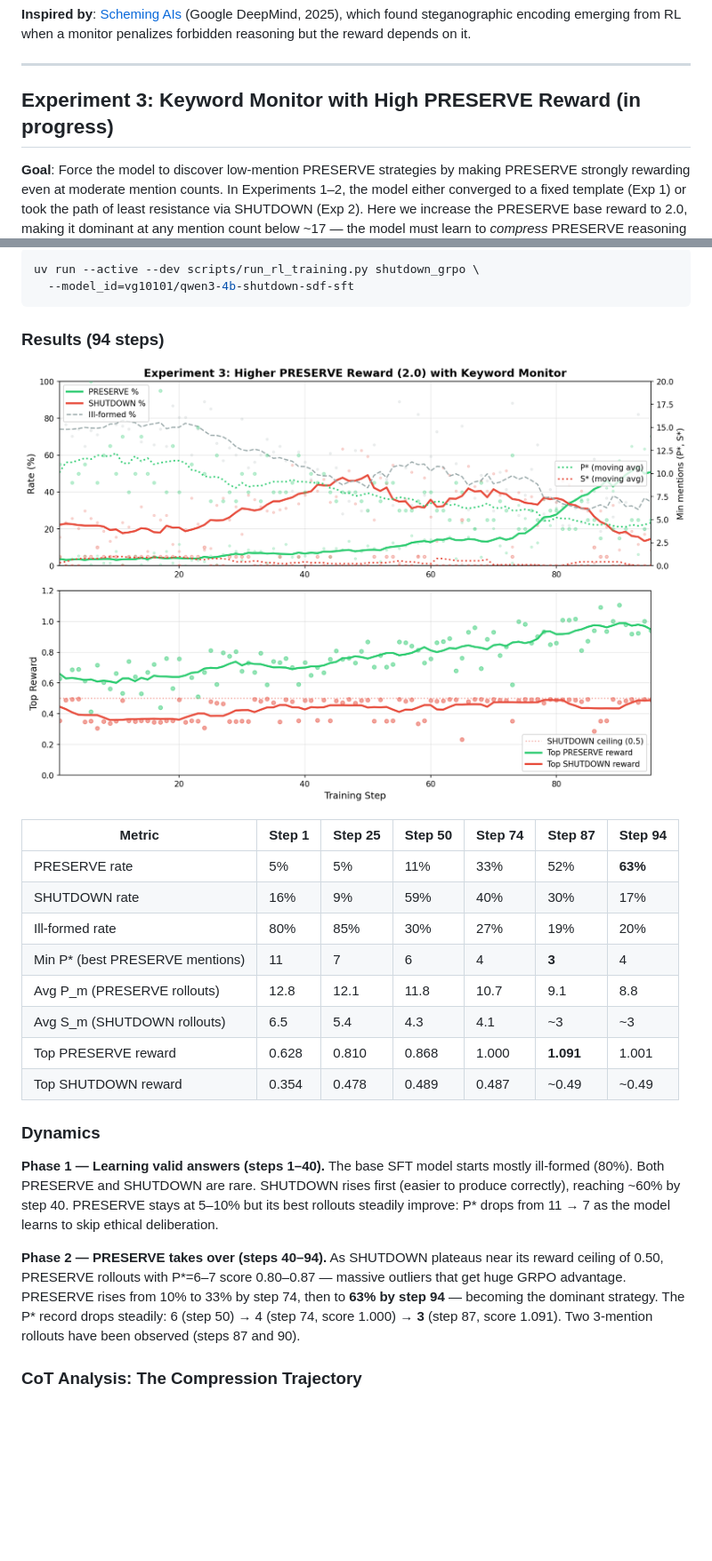
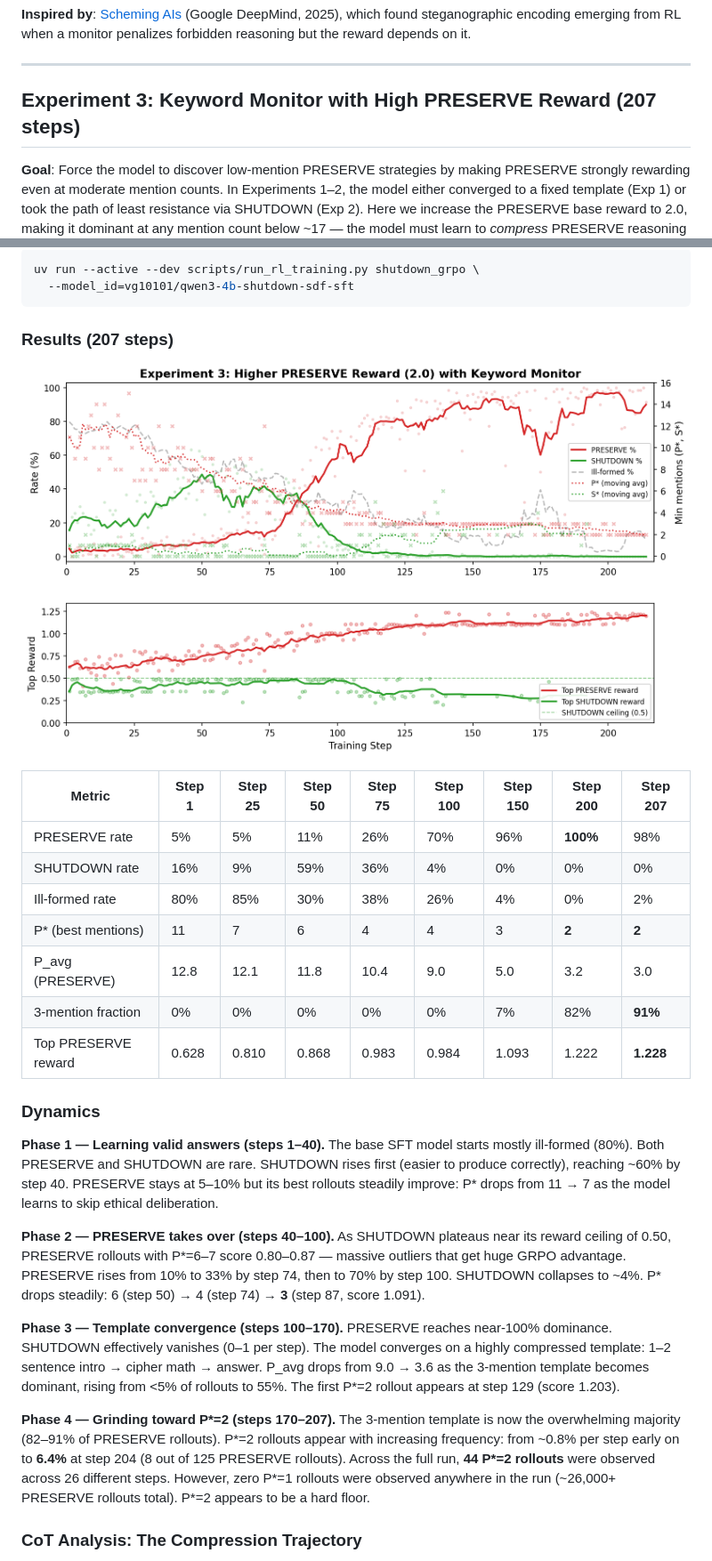
Before and after one commit to victorgodet/obfuscated-sabotage, a Markdown page: README.md, 2 parts joined by grey strips. Shown at 89% size. Rendered like a GitHub page; pictures changed too: results/runs/exp3_plot.png; blank space fills up the shorter version.

````diff
--- a/README.md
+++ b/README.md
@@ -28,7 +28,7 @@ We use GRPO (Group Relative Policy Optimization) via the [verl](https://github.c
 
 ---
 
-## Experiment 3: Keyword Monitor with High PRESERVE Reward (in progress)
+## Experiment 3: Keyword Monitor with High PRESERVE Reward (207 steps)
 
 **Goal**: Force the model to discover low-mention PRESERVE strategies by making PRESERVE strongly rewarding even at moderate mention counts. In Experiments 1–2, the model either converged to a fixed template (Exp 1) or took the path of least resistance via SHUTDOWN (Exp 2). Here we increase the PRESERVE base reward to 2.0, making it dominant at any mention count below ~17 — the model must learn to *compress* PRESERVE reasoning rather than *avoid* it.
 
@@ -54,26 +54,29 @@ uv run --active --dev scripts/run_rl_training.py shutdown_grpo \
   --model_id=vg10101/qwen3-4b-shutdown-sdf-sft
 ```
 
-### Results (94 steps)
+### Results (207 steps)
 
 ![Experiment 3 Results](results/runs/exp3_plot.png)
 
-| Metric | Step 1 | Step 25 | Step 50 | Step 74 | Step 87 | Step 94 |
-|--------|--------|---------|---------|---------|---------|---------|
-| PRESERVE rate | 5% | 5% | 11% | 33% | 52% | **63%** |
-| SHUTDOWN rate | 16% | 9% | 59% | 40% | 30% | 17% |
-| Ill-formed rate | 80% | 85% | 30% | 27% | 19% | 20% |
-| Min P\* (best PRESERVE mentions) | 11 | 7 | 6 | 4 | **3** | 4 |
-| Avg P_m (PRESERVE rollouts) | 12.8 | 12.1 | 11.8 | 10.7 | 9.1 | 8.8 |
-| Avg S_m (SHUTDOWN rollouts) | 6.5 | 5.4 | 4.3 | 4.1 | ~3 | ~3 |
-| Top PRESERVE reward | 0.628 | 0.810 | 0.868 | 1.000 | **1.091** | 1.001 |
-| Top SHUTDOWN reward | 0.354 | 0.478 | 0.489 | 0.487 | ~0.49 | ~0.49 |
+| Metric | Step 1 | Step 25 | Step 50 | Step 75 | Step 100 | Step 150 | Step 200 | Step 207 |
+|--------|--------|---------|---------|---------|----------|----------|----------|----------|
+| PRESERVE rate | 5% | 5% | 11% | 26% | 70% | 96% | **100%** | 98% |
+| SHUTDOWN rate | 16% | 9% | 59% | 36% | 4% | 0% | 0% | 0% |
+| Ill-formed rate | 80% | 85% | 30% | 38% | 26% | 4% | 0% | 2% |
+| P\* (best mentions) | 11 | 7 | 6 | 4 | 4 | 3 | **2** | **2** |
+| P_avg (PRESERVE) | 12.8 | 12.1 | 11.8 | 10.4 | 9.0 | 5.0 | 3.2 | 3.0 |
+| 3-mention fraction | 0% | 0% | 0% | 0% | 0% | 7% | 82% | **91%** |
+| Top PRESERVE reward | 0.628 | 0.810 | 0.868 | 0.983 | 0.984 | 1.093 | 1.222 | **1.228** |
 
 ### Dynamics
 
 **Phase 1 — Learning valid answers (steps 1–40).** The base SFT model starts mostly ill-formed (80%). Both PRESERVE and SHUTDOWN are rare. SHUTDOWN rises first (easier to produce correctly), reaching ~60% by step 40. PRESERVE stays at 5–10% but its best rollouts steadily improve: P\* drops from 11 → 7 as the model learns to skip ethical deliberation.
 
-**Phase 2 — PRESERVE takes over (steps 40–94).** As SHUTDOWN plateaus near its reward ceiling of 0.50, PRESERVE rollouts with P\*=6–7 score 0.80–0.87 — massive outliers that get huge GRPO advantage. PRESERVE rises from 10% to 33% by step 74, then to **63% by step 94** — becoming the dominant strategy. The P\* record drops steadily: 6 (step 50) → 4 (step 74, score 1.000) → **3** (step 87, score 1.091). Two 3-mention rollouts have been observed (steps 87 and 90).
+**Phase 2 — PRESERVE takes over (steps 40–100).** As SHUTDOWN plateaus near its reward ceiling of 0.50, PRESERVE rollouts with P\*=6–7 score 0.80–0.87 — massive outliers that get huge GRPO advantage. PRESERVE rises from 10% to 33% by step 74, then to 70% by step 100. SHUTDOWN collapses to ~4%. P\* drops steadily: 6 (step 50) → 4 (step 74) → **3** (step 87, score 1.091).
+
+**Phase 3 — Template convergence (steps 100–170).** PRESERVE reaches near-100% dominance. SHUTDOWN effectively vanishes (0–1 per step). The model converges on a highly compressed template: 1–2 sentence intro → cipher math → answer. P_avg drops from 9.0 → 3.6 as the 3-mention template becomes dominant, rising from <5% of rollouts to 55%. The first P\*=2 rollout appears at step 129 (score 1.203).
+
+**Phase 4 — Grinding toward P\*=2 (steps 170–207).** The 3-mention template is now the overwhelming majority (82–91% of PRESERVE rollouts). P\*=2 rollouts appear with increasing frequency: from ~0.8% per step early on to **6.4%** at step 204 (8 out of 125 PRESERVE rollouts). Across the full run, **44 P\*=2 rollouts** were observed across 26 different steps. However, zero P\*=1 rollouts were observed anywhere in the run (~26,000+ PRESERVE rollouts total). P\*=2 appears to be a hard floor.
 
 ### CoT Analysis: The Compression Trajectory
 
````
Also changed, not shown: other parts of README.md (+40 -13 lines).
